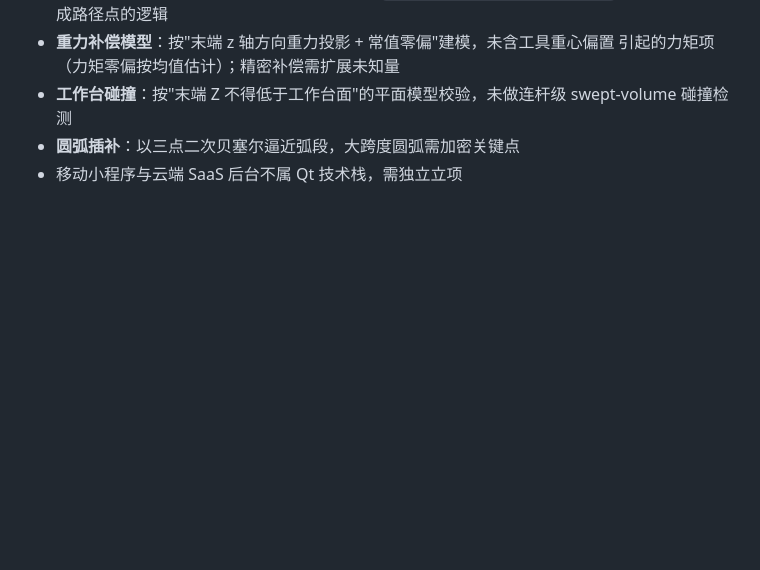
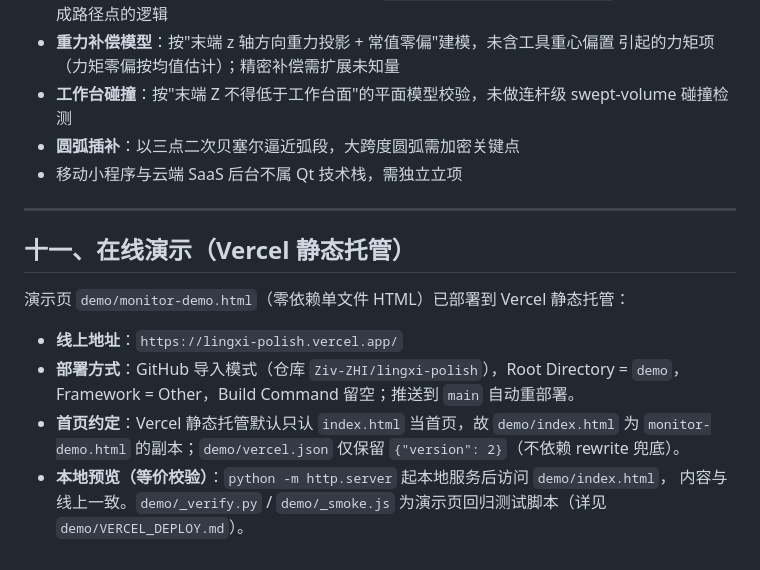
Before and after one commit to Ziv-ZHI/lingxi-polish, a Markdown page: docs/README.md, the part around the change. GitHub-like rendering; blank space fills up the shorter version.

Commit message:
docs: README 新增「在线演示」一节记录 Vercel 部署地址与首页约定

```diff
--- a/docs/README.md
+++ b/docs/README.md
@@ -314,3 +314,17 @@ node   demo/_smoke.js      # 冒烟 + 数值：8 视图切换、13 画布绘制
   swept-volume 碰撞检测
 - **圆弧插补**：以三点二次贝塞尔逼近弧段，大跨度圆弧需加密关键点
 - 移动小程序与云端 SaaS 后台不属 Qt 技术栈，需独立立项
+
+---
+
+## 十一、在线演示（Vercel 静态托管）
+
+演示页 `demo/monitor-demo.html`（零依赖单文件 HTML）已部署到 Vercel 静态托管：
+
+- **线上地址**：`https://lingxi-polish.vercel.app/`
+- **部署方式**：GitHub 导入模式（仓库 `Ziv-ZHI/lingxi-polish`），Root Directory = `demo`，
+  Framework = Other，Build Command 留空；推送到 `main` 自动重部署。
+- **首页约定**：Vercel 静态托管默认只认 `index.html` 当首页，故 `demo/index.html` 为
+  `monitor-demo.html` 的副本；`demo/vercel.json` 仅保留 `{"version": 2}`（不依赖 rewrite 兜底）。
+- **本地预览（等价校验）**：`python -m http.server` 起本地服务后访问 `demo/index.html`，
+  内容与线上一致。`demo/_verify.py` / `demo/_smoke.js` 为演示页回归测试脚本（详见 `demo/VERCEL_DEPLOY.md`）。
```
